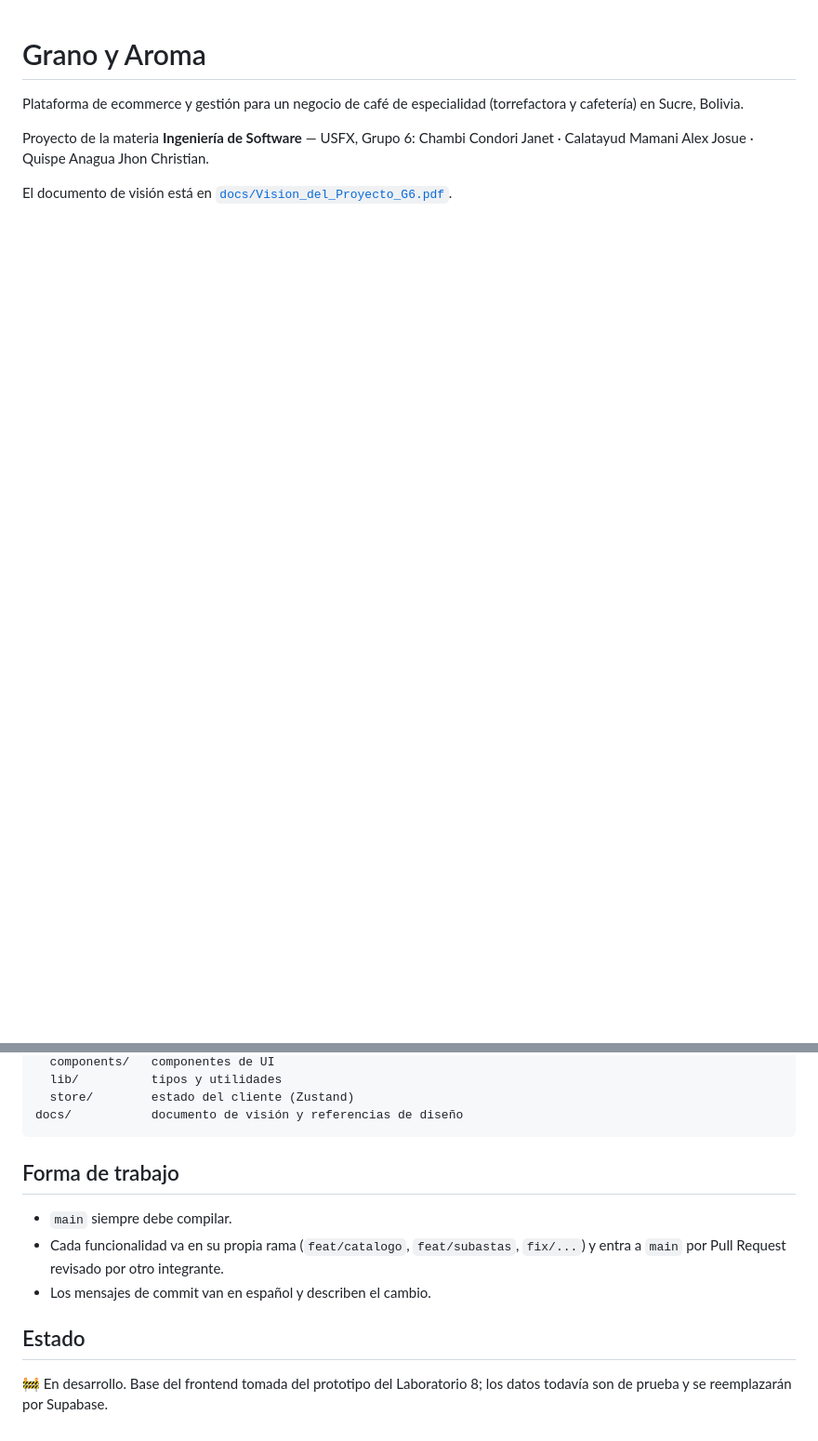
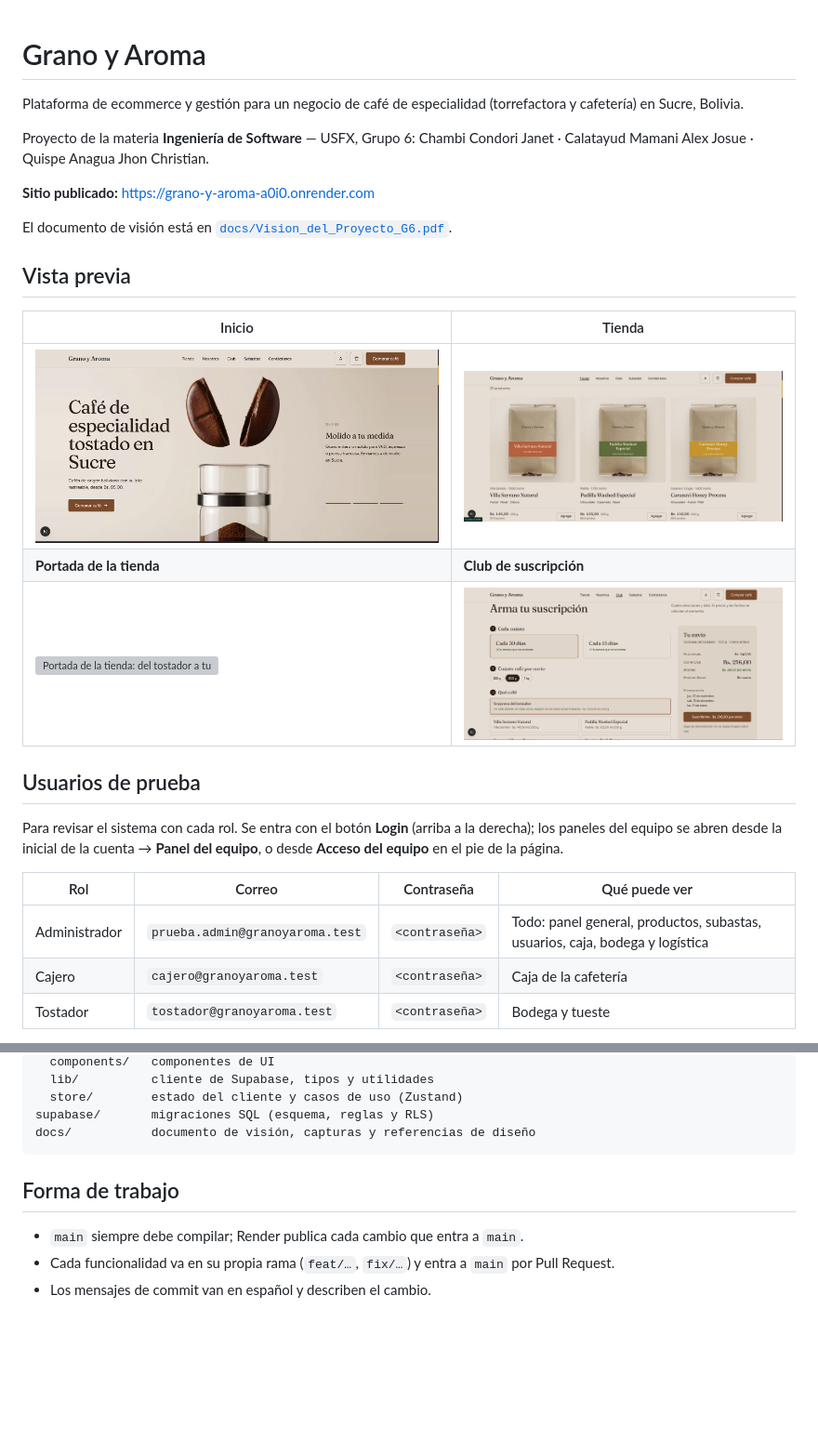
Before and after one commit to Alex-JC-dot/grano-y-aroma, a Markdown page: README.md, 2 parts joined by grey strips. Shown at 93% size. Drawn GitHub-style; pictures changed too: docs/capturas/club.png (added), docs/capturas/inicio.png (added), docs/capturas/tienda.png (added); blank space fills up the shorter version; grey boxes are pictures that could not be loaded.

Commit message:
README: vista previa, arquitectura, usuarios de prueba y despliegue
Co-Authored-By: Claude Opus 5.5 <noreply@anthropic.com>

````diff
--- a/README.md
+++ b/README.md
@@ -5,4 +5,25 @@ Plataforma de ecommerce y gestión para un negocio de café de especialidad (tor
 Proyecto de la materia **Ingeniería de Software** — USFX, Grupo 6:
 Chambi Condori Janet · Calatayud Mamani Alex Josue · Quispe Anagua Jhon Christian.
 
+**Sitio publicado:** https://grano-y-aroma-a0i0.onrender.com
+
 El documento de visión está en [`docs/Vision_del_Proyecto_G6.pdf`](docs/Vision_del_Proyecto_G6.pdf).
+
+## Vista previa
+
+| Inicio | Tienda |
+|---|---|
+| ![Inicio: café de especialidad tostado en Sucre](docs/capturas/inicio.png) | ![Tienda: bolsas de café con su lote](docs/capturas/tienda.png) |
+| **Portada de la tienda** | **Club de suscripción** |
+| ![Portada de la tienda: del tostador a tu taza](docs/capturas/tienda-portada.png) | ![Club: arma tu suscripción con precio y fechas](docs/capturas/club.png) |
+
+## Usuarios de prueba
+
+Para revisar el sistema con cada rol. Se entra con el botón **Login** (arriba a la derecha); los paneles del equipo se abren desde la inicial de la cuenta → **Panel del equipo**, o desde **Acceso del equipo** en el pie de la página.
+
+| Rol | Correo | Contraseña | Qué puede ver |
+|---|---|---|---|
+| Administrador | `prueba.admin@granoyaroma.test` | `<contraseña>` | Todo: panel general, productos, subastas, usuarios, caja, bodega y logística |
+| Cajero | `cajero@granoyaroma.test` | `<contraseña>` | Caja de la cafetería |
+| Tostador | `tostador@granoyaroma.test` | `<contraseña>` | Bodega y tueste |
+
@@ -46,15 +131,12 @@ src/
   components/   componentes de UI
-  lib/          tipos y utilidades
-  store/        estado del cliente (Zustand)
-docs/           documento de visión y referencias de diseño
+  lib/          cliente de Supabase, tipos y utilidades
+  store/        estado del cliente y casos de uso (Zustand)
+supabase/       migraciones SQL (esquema, reglas y RLS)
+docs/           documento de visión, capturas y referencias de diseño
 ```
 
 ## Forma de trabajo
 
-- `main` siempre debe compilar.
-- Cada funcionalidad va en su propia rama (`feat/catalogo`, `feat/subastas`, `fix/...`) y entra a `main` por Pull Request revisado por otro integrante.
+- `main` siempre debe compilar; Render publica cada cambio que entra a `main`.
+- Cada funcionalidad va en su propia rama (`feat/…`, `fix/…`) y entra a `main` por Pull Request.
 - Los mensajes de commit van en español y describen el cambio.
-
-## Estado
-
-🚧 En desarrollo. Base del frontend tomada del prototipo del Laboratorio 8; los datos todavía son de prueba y se reemplazarán por Supabase.
````
Also changed, not shown: other parts of README.md (+69 -5 lines), 1 other file.
